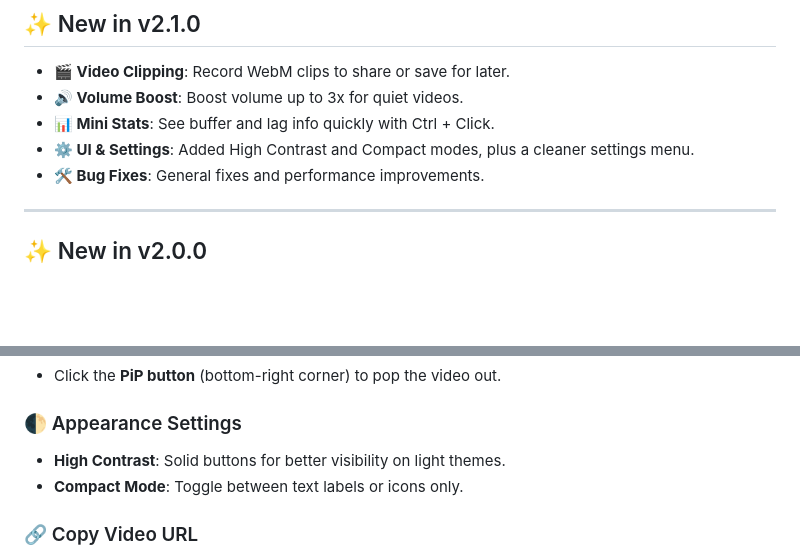
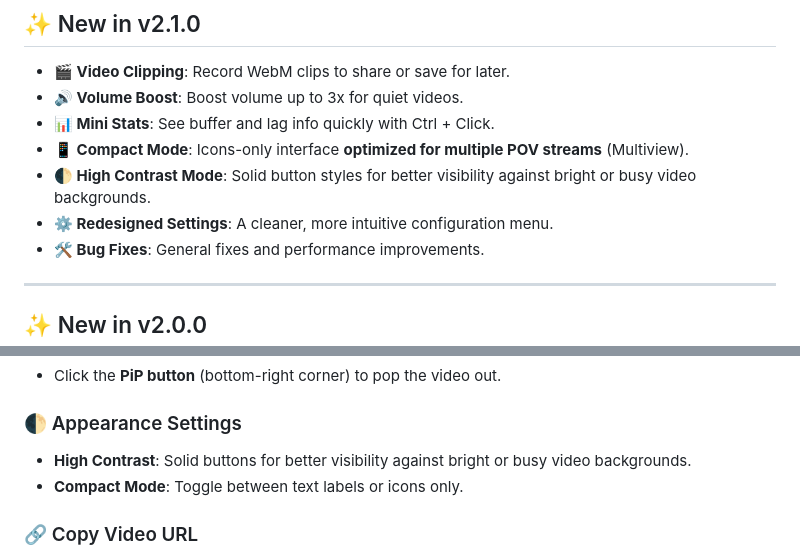
Before and after one commit to jmpatag/YouTube-Embed-Enhancer, a Markdown page: README.md, 2 parts joined by grey strips. Rendered like a GitHub page; blank space fills up the shorter version.

```diff
--- a/README.md
+++ b/README.md
@@ -11,7 +11,9 @@ The latest YouTube embed UI update removed proper volume control, limiting users
 - **🎬 Video Clipping**: Record WebM clips to share or save for later.
 - **🔊 Volume Boost**: Boost volume up to 3x for quiet videos.
 - **📊 Mini Stats**: See buffer and lag info quickly with Ctrl + Click.
-- **⚙️ UI & Settings**: Added High Contrast and Compact modes, plus a cleaner settings menu.
+- **📱 Compact Mode**: Icons-only interface **optimized for multiple POV streams** (Multiview).
+- **🌓 High Contrast Mode**: Solid button styles for better visibility against bright or busy video backgrounds.
+- **⚙️ Redesigned Settings**: A cleaner, more intuitive configuration menu.
 - **🛠️ Bug Fixes**: General fixes and performance improvements.
 
 ---
@@ -68,7 +70,7 @@ The latest YouTube embed UI update removed proper volume control, limiting users
 - Click the **PiP button** (bottom-right corner) to pop the video out.
 
 ### 🌓 Appearance Settings
-- **High Contrast**: Solid buttons for better visibility on light themes.
+- **High Contrast**: Solid buttons for better visibility against bright or busy video backgrounds.
 - **Compact Mode**: Toggle between text labels or icons only.
 
 ### 🔗 Copy Video URL
```
